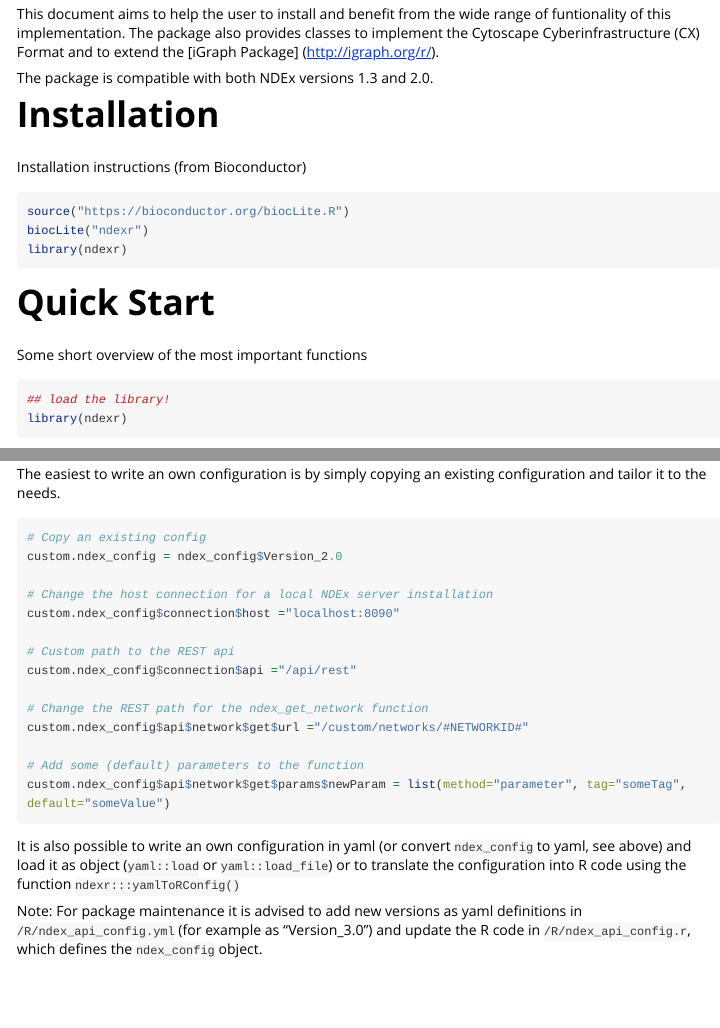
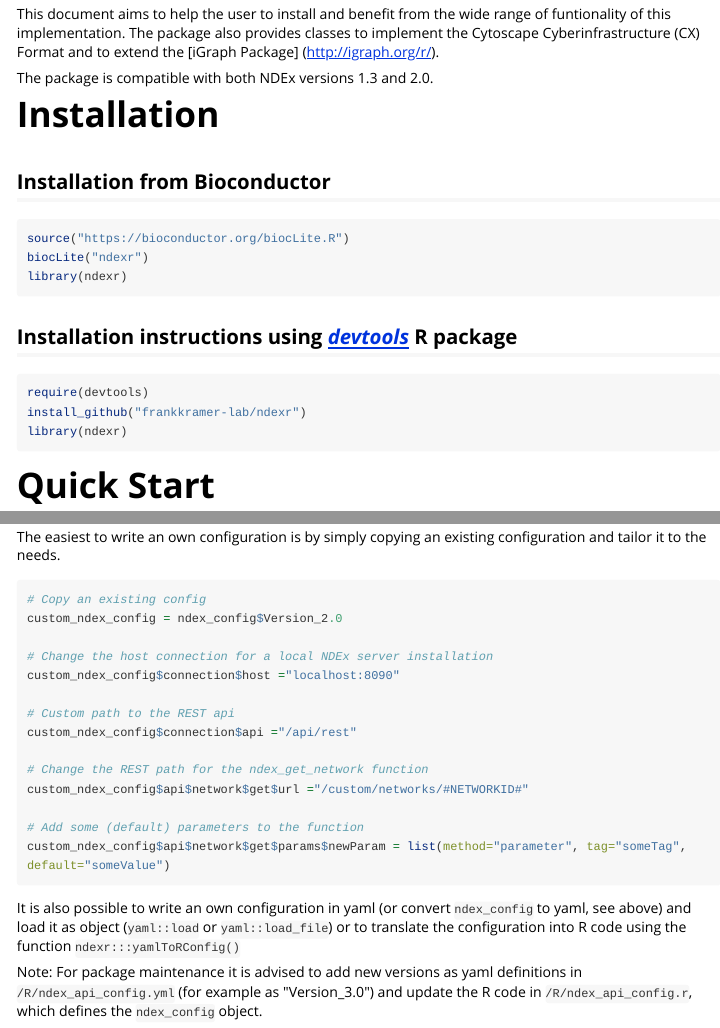
Before and after one commit to frankkramer-lab/ndexr, an R Markdown document (vignettes/ndexr-vignette.Rmd): the page in a window 1100 px wide, from 800 px down, and a second part further down, joined at a grey line. Rendered offline with R 4.5, knitr and Pandoc, with nearby package versions; some code elsewhere in the file could not run offline; long lines of code are wrapped.

Commit message:
Fixed some typos in the vignette

````diff
--- a/vignettes/ndexr-vignette.Rmd
+++ b/vignettes/ndexr-vignette.Rmd
@@ -45,10 +45,17 @@
 
 # Installation
 
-Installation instructions (from Bioconductor)
+## Installation from Bioconductor
 ```{r, eval=FALSE}
 source("https://bioconductor.org/biocLite.R")
 biocLite("ndexr")
+library(ndexr)
+```
+
+## Installation instructions using [*devtools*](http://cran.r-project.org/web/packages/devtools/index.html) R package
+```{r, eval=FALSE}
+require(devtools)
+install_github("frankkramer-lab/ndexr")
 library(ndexr)
 ```
 
@@ -603,19 +610,19 @@
 
 ```{r}
 # Copy an existing config
-custom.ndex_config = ndex_config$Version_2.0
+custom_ndex_config = ndex_config$Version_2.0
 
 # Change the host connection for a local NDEx server installation
-custom.ndex_config$connection$host ="localhost:8090"
+custom_ndex_config$connection$host ="localhost:8090"
 
 # Custom path to the REST api
-custom.ndex_config$connection$api ="/api/rest"
+custom_ndex_config$connection$api ="/api/rest"
 
 # Change the REST path for the ndex_get_network function
-custom.ndex_config$api$network$get$url ="/custom/networks/#NETWORKID#"
+custom_ndex_config$api$network$get$url ="/custom/networks/#NETWORKID#"
 
 # Add some (default) parameters to the function
-custom.ndex_config$api$network$get$params$newParam = list(method="parameter", tag="someTag", default="someValue")
+custom_ndex_config$api$network$get$params$newParam = list(method="parameter", tag="someTag", default="someValue")
 ```
 
 It is also possible to write an own configuration in yaml (or convert
@@ -624,8 +631,7 @@
 the function `ndexr:::yamlToRConfig()`
 
 Note: For package maintenance it is advised to add new versions as yaml
-definitions in `/R/ndex_api_config.yml` (for example as
-“Version\_3.0”) and update the R code in `/R/ndex_api_config.r`, which defines the `ndex_config` object.
+definitions in `/R/ndex_api_config.yml` (for example as \"Version\_3.0\") and update the R code in `/R/ndex_api_config.r`, which defines the `ndex_config` object.
 ```{r, eval=FALSE}
 yamlToRConfig = function(yamlFile='R/ndex_api_config.yml', rScriptFile='R/ndex_api_config.r', defaultHeader=ndex_conf_header){
   yamlObj = yaml::yaml.load_file(yamlFile)
````
